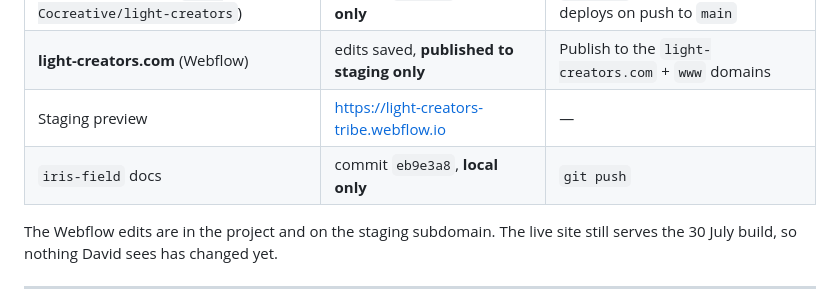
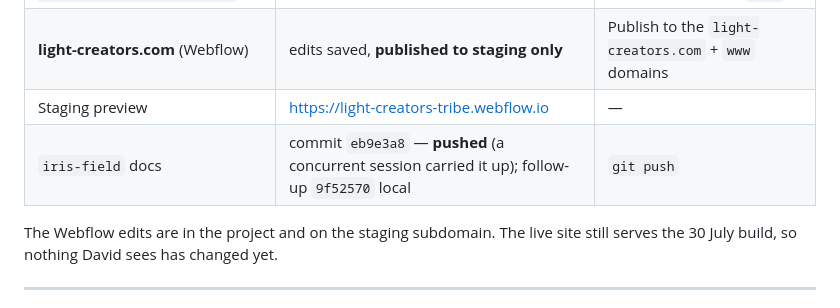
Before and after one commit to Iris-Cocreative/light-creators, a Markdown page: COMPLETION-SPRINT-2026-08-16.md, the part around the change. Drawn GitHub-style.

Commit message:
Sprint doc: correct the iris-field row in the deploy table
Co-Authored-By: Claude Opus 5 (1M context) <noreply@anthropic.com>

```diff
--- a/COMPLETION-SPRINT-2026-08-16.md
+++ b/COMPLETION-SPRINT-2026-08-16.md
@@ -11,7 +11,7 @@ one-liners, both deliberately left for James.
 | **davidliebnau.com** (`Iris-Cocreative/light-creators`) | commit `d6b9b6c`, **local only** | `git push` — GitHub Pages deploys on push to `main` |
 | **light-creators.com** (Webflow) | edits saved, **published to staging only** | Publish to the `light-creators.com` + `www` domains |
 | Staging preview | https://light-creators-tribe.webflow.io | — |
-| `iris-field` docs | commit `eb9e3a8`, **local only** | `git push` |
+| `iris-field` docs | commit `eb9e3a8` — **pushed** (a concurrent session carried it up); follow-up `9f52570` local | `git push` |
 
 The Webflow edits are in the project and on the staging subdomain. The live
 site still serves the 30 July build, so nothing David sees has changed yet.
```
